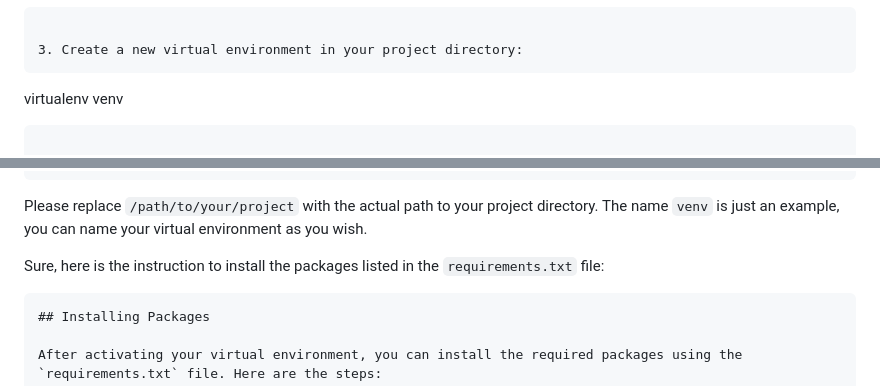
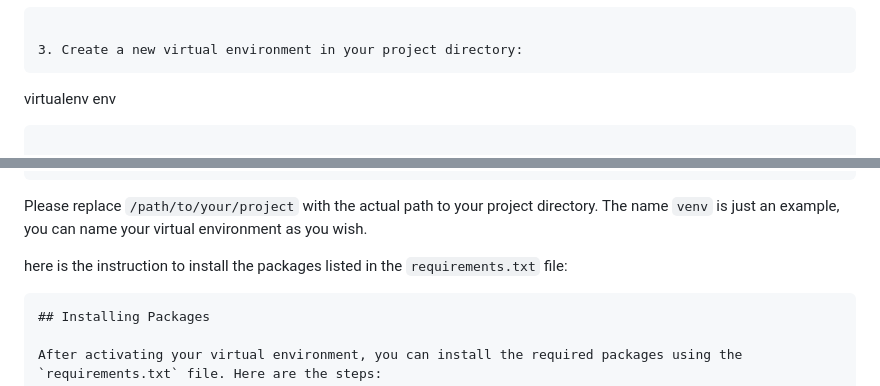
Before and after one commit to 3raulo9/LIBRARY_MANAGEMENT_PROJECT_JOHN_BRICE, a Markdown page: readme.md, 2 parts joined by grey strips. GitHub-like rendering.

````diff
--- a/readme.md
+++ b/readme.md
@@ -22,7 +22,7 @@ To start off, you have to create a virtual environment. You can do it by followi
 
 3. Create a new virtual environment in your project directory:
    ```
-   virtualenv venv
+   virtualenv env
    ```
 
 4. Activate the virtual environment:
@@ -40,7 +40,7 @@ Now, you are in your virtual environment and can start installing packages for y
 Please replace `/path/to/your/project` with the actual path to your project directory. The name `venv` is just an example, you can name your virtual environment as you wish.
 
 
-Sure, here is the instruction to install the packages listed in the `requirements.txt` file:
+here is the instruction to install the packages listed in the `requirements.txt` file:
 
 ```markdown
 ## Installing Packages
````
